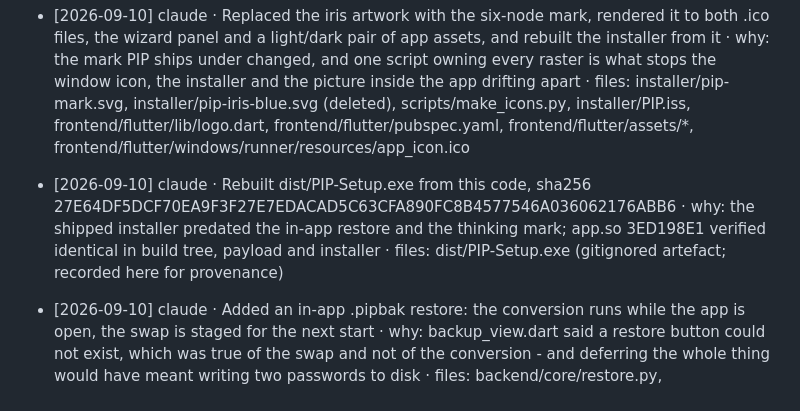
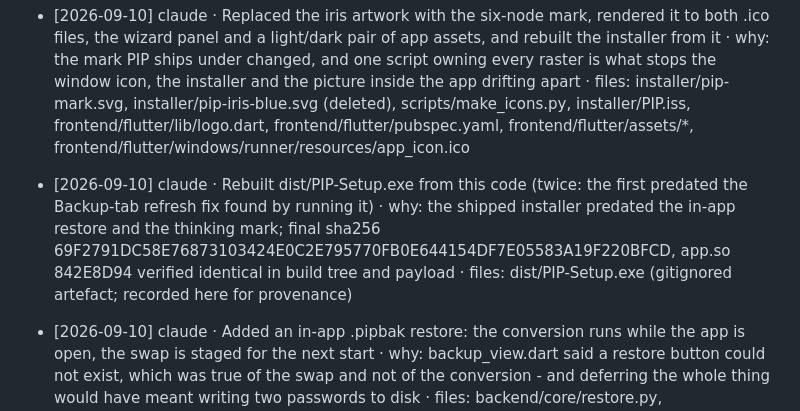
Before and after one commit to anoopmagar141/Personal-Inteligence-Platform-PIP-, a Markdown page: docs/LOG.md, the part around the change. GitHub-like rendering.

Commit message:
Point the installer log entry at the artifact that shipped
The first rebuild was superseded within the hour by the Backup-tab refresh
fix, so the hash recorded for provenance was of a setup file nobody should
use. The entry now carries the one in dist/ and says why there were two.

Co-Authored-By: Claude Opus 5 <noreply@anthropic.com>

```diff
--- a/docs/LOG.md
+++ b/docs/LOG.md
@@ -8,7 +8,7 @@ Format:
 
 - [2026-09-10] claude · Replaced the iris artwork with the six-node mark, rendered it to both .ico files, the wizard panel and a light/dark pair of app assets, and rebuilt the installer from it · why: the mark PIP ships under changed, and one script owning every raster is what stops the window icon, the installer and the picture inside the app drifting apart · files: installer/pip-mark.svg, installer/pip-iris-blue.svg (deleted), scripts/make_icons.py, installer/PIP.iss, frontend/flutter/lib/logo.dart, frontend/flutter/pubspec.yaml, frontend/flutter/assets/*, frontend/flutter/windows/runner/resources/app_icon.ico
 
-- [2026-09-10] claude · Rebuilt dist/PIP-Setup.exe from this code, sha256 27E64DF5DCF70EA9F3F27E7EDACAD5C63CFA890FC8B4577546A036062176ABB6 · why: the shipped installer predated the in-app restore and the thinking mark; app.so 3ED198E1 verified identical in build tree, payload and installer · files: dist/PIP-Setup.exe (gitignored artefact; recorded here for provenance)
+- [2026-09-10] claude · Rebuilt dist/PIP-Setup.exe from this code (twice: the first predated the Backup-tab refresh fix found by running it) · why: the shipped installer predated the in-app restore and the thinking mark; final sha256 69F2791DC58E76873103424E0C2E795770FB0E644154DF7E05583A19F220BFCD, app.so 842E8D94 verified identical in build tree and payload · files: dist/PIP-Setup.exe (gitignored artefact; recorded here for provenance)
 
 - [2026-09-10] claude · Added an in-app .pipbak restore: the conversion runs while the app is open, the swap is staged for the next start · why: backup_view.dart said a restore button could not exist, which was true of the swap and not of the conversion - and deferring the whole thing would have meant writing two passwords to disk · files: backend/core/restore.py, backend/api/server.py, backend/tests/test_restore_in_app.py, frontend/flutter/lib/api_client.dart, frontend/flutter/lib/screens/backup_view.dart, frontend/flutter/lib/home_shell.dart, frontend/flutter/test/backup_view_test.dart, docs/ARCHITECTURE.md
 
```
